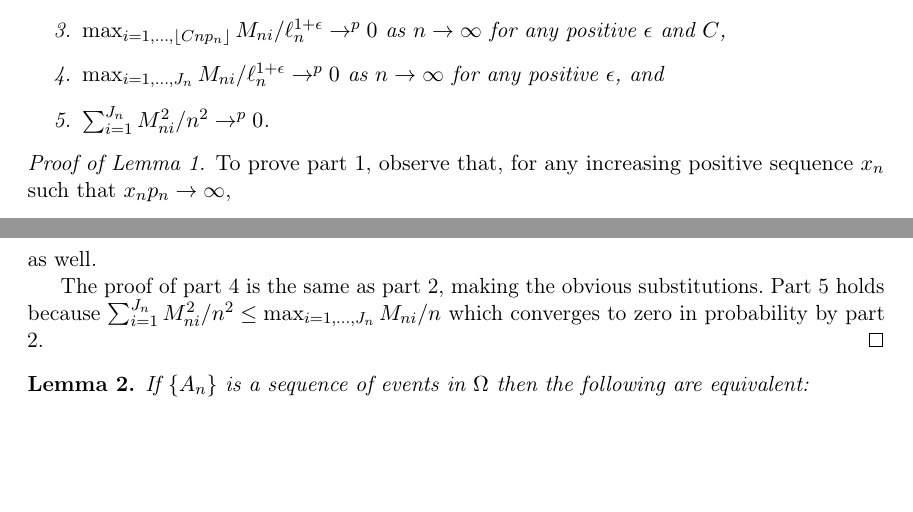
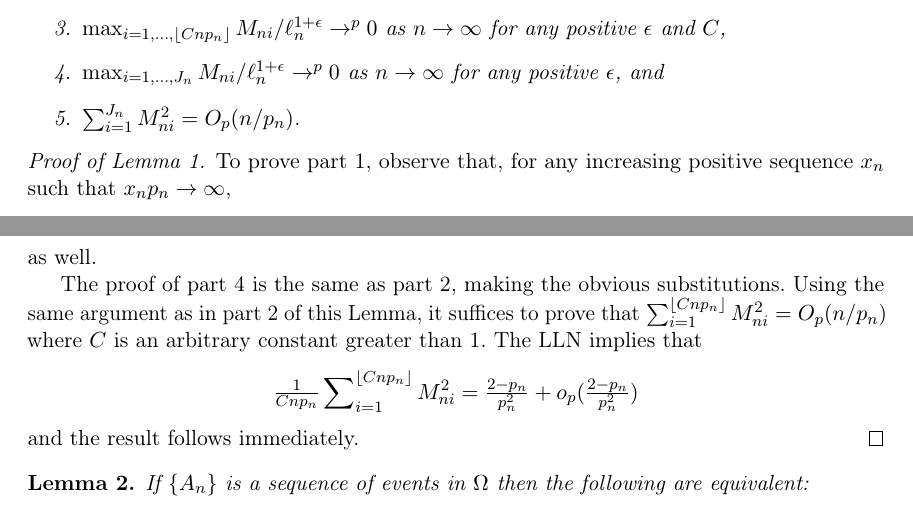
Before and after one commit to grayclhn-econ/block-bootstrap-weak, a LaTeX paper (Paper.tex): two parts of pages 13 and 14 of 20, joined at a grey line, cut so that both start at the same text, the shorter picture padded with empty space. Compiled offline with pdfLaTeX; a LaTeX package or settings file that is missing is left out.

Commit message:
[#18] Strengthen one component of Lemma 1
The last part of Lemma 1 deals with convergence of \sum M_j^2 / n^2. To
relax the strong assumption on near homogeneity of the means that I'm
currently making, I need a slightly different version of this convergence;
I want the rate that \sum M_j^2 diverges. This commit changes the result
to give this stronger conclusion.

```diff
--- a/Paper.tex
+++ b/Paper.tex
@@ -710,7 +710,7 @@ completing the proof.\qed
   \item $\max_{i=1,\dots,J_n} M_{ni} /
   \ell_n^{1+\epsilon} \to^p 0$ as $n \to \infty$ for any positive
   $\epsilon$, and
-  \item $\sum_{i=1}^{J_n} M_{ni}^2 / n^2 \to^p 0$.
+  \item $\sum_{i=1}^{J_n} M_{ni}^2 = O_p(n/p_n)$.
   \end{enumerate}
 \end{lem}
 
@@ -766,9 +766,17 @@ completing the proof.\qed
   as well.
 
   The proof of part 4 is the same as part 2, making the obvious
-  substitutions. Part 5 holds because $\sum_{i=1}^{J_n} M_{ni}^2/n^2
-  \leq \max_{i=1,\dots,J_n} M_{ni}/n$ which converges to zero in
-  probability by part 2.
+  substitutions.
+  Using the same argument as in part 2 of this Lemma, it suffices to
+  prove that
+  $\sum\nolimits_{i=1}^{\lfloor C n p_n \rfloor} M_{ni}^2 =
+  O_p(n/p_n)$ where $C$ is an arbitrary constant greater than 1.  The
+  LLN implies that
+  \begin{equation*}
+    \tfrac{1}{C n p_n} \sum\nolimits_{i=1}^{\lfloor C n p_n \rfloor}
+    M_{ni}^2 = \tfrac{2 - p_n}{p_n^2} + o_p(\tfrac{2 - p_n}{p_n^2})
+  \end{equation*}
+  and the result follows immediately.
 \end{proof}
 
 \begin{lem}\label{L2}
```
